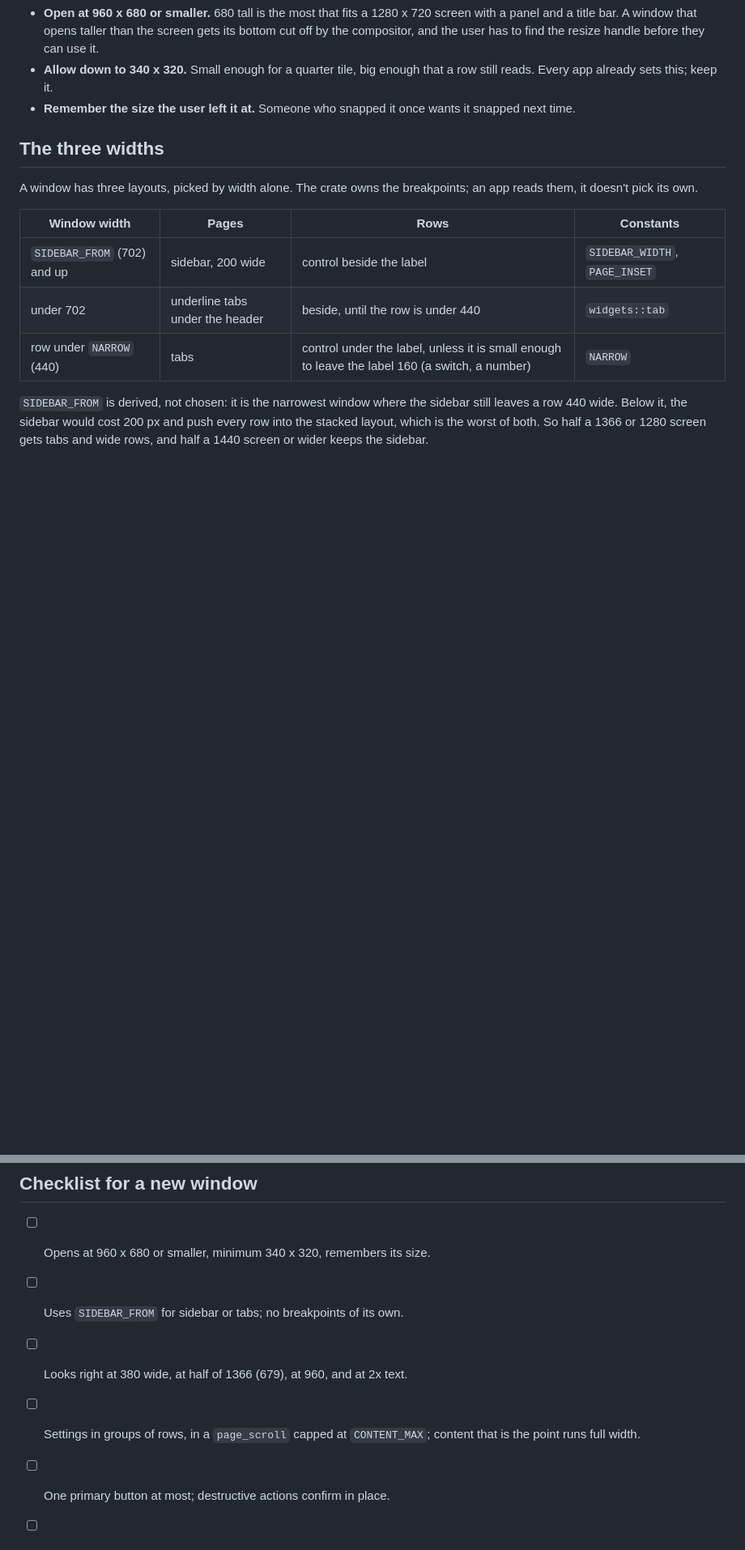
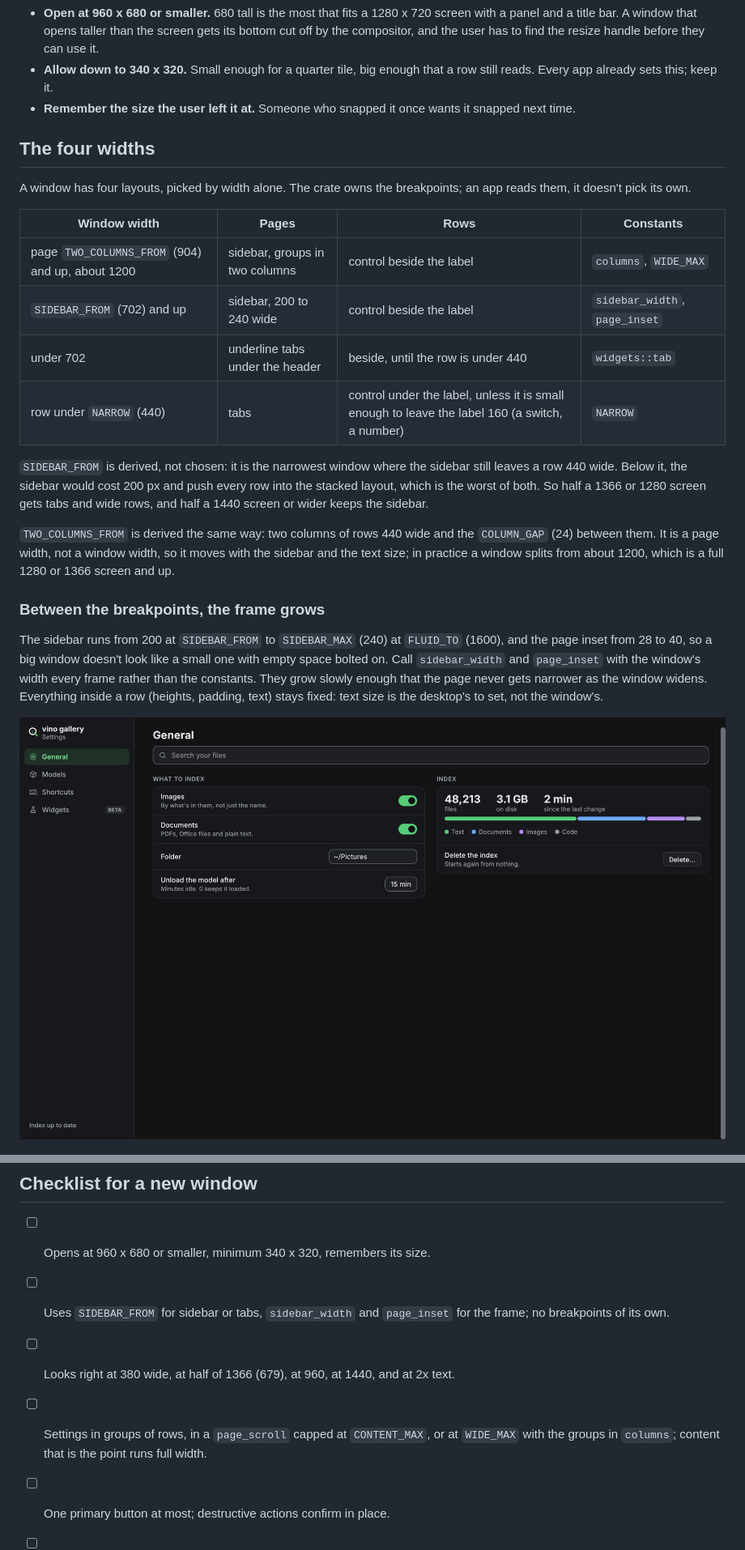
Before and after one commit to karanshukla/vinoUserInterface, a Markdown page: DESIGN.md, 2 parts joined by grey strips. Shown at 81% size. Drawn GitHub-style; pictures changed too: docs/images/wide.png (added); blank space fills up the shorter version.

```diff
--- a/DESIGN.md
+++ b/DESIGN.md
@@ -38,14 +38,15 @@ What that means in practice:
 - **Remember the size the user left it at.** Someone who snapped it once
   wants it snapped next time.
 
-## The three widths
+## The four widths
 
-A window has three layouts, picked by width alone. The crate owns the
+A window has four layouts, picked by width alone. The crate owns the
 breakpoints; an app reads them, it doesn't pick its own.
 
 | Window width | Pages | Rows | Constants |
 |---|---|---|---|
-| `SIDEBAR_FROM` (702) and up | sidebar, 200 wide | control beside the label | `SIDEBAR_WIDTH`, `PAGE_INSET` |
+| page `TWO_COLUMNS_FROM` (904) and up, about 1200 | sidebar, groups in two columns | control beside the label | `columns`, `WIDE_MAX` |
+| `SIDEBAR_FROM` (702) and up | sidebar, 200 to 240 wide | control beside the label | `sidebar_width`, `page_inset` |
 | under 702 | underline tabs under the header | beside, until the row is under 440 | `widgets::tab` |
 | row under `NARROW` (440) | tabs | control under the label, unless it is small enough to leave the label 160 (a switch, a number) | `NARROW` |
 
@@ -54,6 +55,23 @@ sidebar still leaves a row 440 wide. Below it, the sidebar would cost 200 px
 and push every row into the stacked layout, which is the worst of both. So
 half a 1366 or 1280 screen gets tabs and wide rows, and half a 1440 screen or
 wider keeps the sidebar.
+
+`TWO_COLUMNS_FROM` is derived the same way: two columns of rows 440 wide and
+the `COLUMN_GAP` (24) between them. It is a page width, not a window width, so
+it moves with the sidebar and the text size; in practice a window splits from
+about 1200, which is a full 1280 or 1366 screen and up.
+
+### Between the breakpoints, the frame grows
+
+The sidebar runs from 200 at `SIDEBAR_FROM` to `SIDEBAR_MAX` (240) at
+`FLUID_TO` (1600), and the page inset from 28 to 40, so a big window doesn't
+look like a small one with empty space bolted on. Call `sidebar_width` and
+`page_inset` with the window's width every frame rather than the constants.
+They grow slowly enough that the page never gets narrower as the window
+widens. Everything inside a row (heights, padding, text) stays fixed: text
+size is the desktop's to set, not the window's.
+
+![A full 1440 x 900 screen: a wider sidebar and the page in two columns](docs/images/wide.png)
 
 ![The same page at 380 wide: tabs, and controls under their labels](docs/images/narrow.png)
 
@@ -372,10 +397,13 @@ windows:
 ## Checklist for a new window
 
 - [ ] Opens at 960 x 680 or smaller, minimum 340 x 320, remembers its size.
-- [ ] Uses `SIDEBAR_FROM` for sidebar or tabs; no breakpoints of its own.
-- [ ] Looks right at 380 wide, at half of 1366 (679), at 960, and at 2x text.
-- [ ] Settings in groups of rows, in a `page_scroll` capped at `CONTENT_MAX`;
-      content that is the point runs full width.
+- [ ] Uses `SIDEBAR_FROM` for sidebar or tabs, `sidebar_width` and
+      `page_inset` for the frame; no breakpoints of its own.
+- [ ] Looks right at 380 wide, at half of 1366 (679), at 960, at 1440, and
+      at 2x text.
+- [ ] Settings in groups of rows, in a `page_scroll` capped at `CONTENT_MAX`,
+      or at `WIDE_MAX` with the groups in `columns`; content that is the
+      point runs full width.
 - [ ] One primary button at most; destructive actions confirm in place.
 - [ ] No colour, size or spacing that isn't a token.
 - [ ] Every control named; the a11y checks pass in both themes.
```
Also changed, not shown: other parts of DESIGN.md (+7 -0 lines), README.md (+2 -1 lines), docs/images/settings-dark.png, docs/images/settings-light.png, docs/images/widgets-dark.png, docs/images/widgets-light.png, 4 other files.
